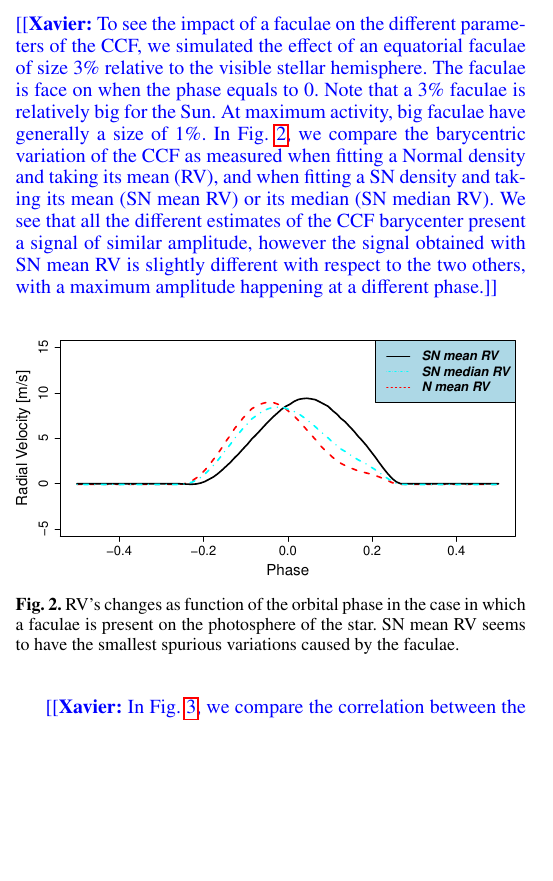
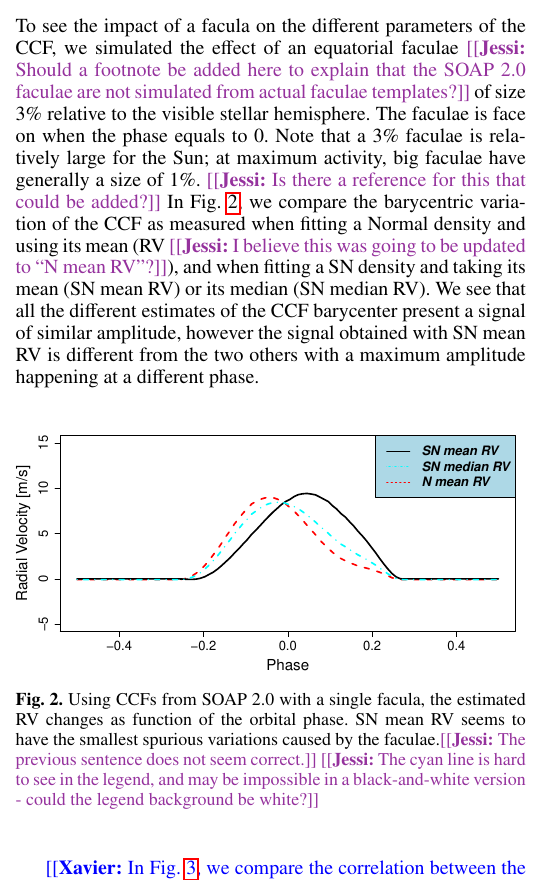
Before and after one commit to JessiCisewskiKehe/exo_sn, a LaTeX paper (manuscript.tex): part of one column of page 4 of 24, cut so that both start at the same text, the shorter picture padded with empty space. The pictures show the PDF file manuscript.pdf that the author committed with the source.

Commit message:
sec 4 updates

```diff
--- a/manuscript.tex
+++ b/manuscript.tex
@@ -323,14 +323,15 @@ In order to make the result of the simulations more comparable to real data obta
 
 \subsection{Faculae} \label{sec:soap.faculae}
 
-\xavier{To see the impact of a faculae on the different parameters of the CCF, we simulated the effect of an equatorial faculae of size 3\% relative to the visible stellar hemisphere. The faculae is face on when the phase equals to 0. Note that a 3\% faculae is relatively big for the Sun. At maximum activity, big faculae have generally a size of 1\%.
-In Fig.~\ref{fig:faculae}, we compare the barycentric variation of the CCF as measured when fitting a Normal density and taking its mean (RV), and when fitting a SN density and taking its mean (SN mean RV) or its median (SN median RV). We see that all the different estimates of the CCF barycenter present a signal of similar amplitude, however the signal obtained with SN mean RV is slightly different with respect to the two others, with a maximum amplitude happening at a different phase.}
+To see the impact of a facula on the different parameters of the CCF, we simulated the effect of an equatorial faculae \jessi{Should a footnote be added here to explain that the SOAP 2.0 faculae are not simulated from actual faculae templates?} of size 3\% relative to the visible stellar hemisphere. The faculae is face on when the phase equals to 0. Note that a 3\% faculae is relatively large for the Sun; at maximum activity, big faculae have generally a size of 1\%. \jessi{Is there a reference for this that could be added?}
+In Fig.~\ref{fig:faculae}, we compare the barycentric variation of the CCF as measured when fitting a Normal density and using its mean (RV \jessi{I believe this was going to be updated to ``N mean RV''?}), and when fitting a SN density and taking its mean (SN mean RV) or its median (SN median RV). We see that all the different estimates of the CCF barycenter present a signal of similar amplitude, however the signal obtained with SN mean RV is different from the two others with a maximum amplitude happening at a different phase.
 
 \begin{figure}[htbp]
 \begin{center}
 \includegraphics[width=3.6in]{RV_comparison_FACULAE.pdf}
 %\includegraphics[height = 2.5in]{RV_se_comparison_FACULAE.pdf}
-\caption{RV's changes as function of the orbital phase in the case in which a faculae is present on the photosphere of the star. SN mean RV seems to have the smallest spurious variations caused by the faculae.}
+\caption{Using CCFs from SOAP 2.0 with a single facula, the estimated RV changes as function of the orbital phase. SN mean RV seems to have the smallest spurious variations caused by the faculae.\jessi{The previous sentence does not seem correct.}  \jessi{The cyan line is hard to see in the legend, and may be impossible in a black-and-white version - could the legend background be white?}
+}
    %\caption{(left) RV's changes as function of the orbital phase in the case in which a faculae is present on the photosphere of the star. SN mean RV seems to have the smallest spurious variations caused by the faculae. (right) Evaluation of the standard errors corresponding to the defined RVs. The standard errors retrieved for SN median RV are $10 \%$ smaller than the standard errors derived for RV. SN mean RV has the largest related uncertainties.}
     \label{fig:faculae}
 \end{center}
```
Also changed, not shown: manuscript.pdf, 3 other files.
